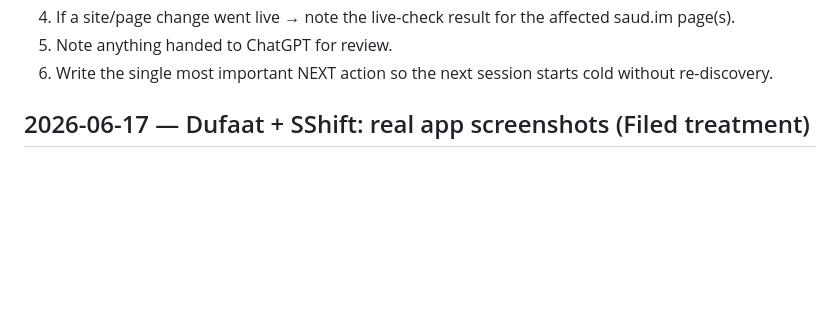
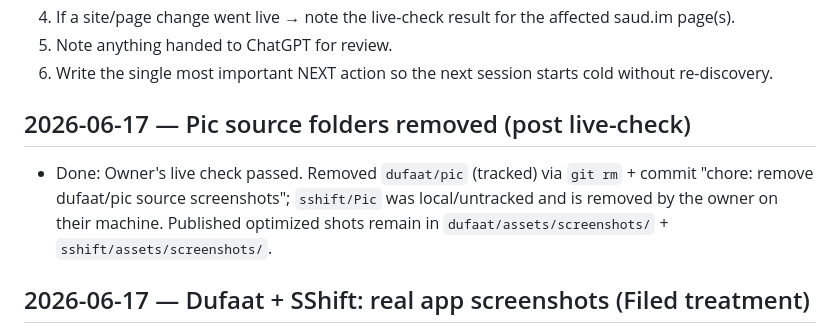
Before and after one commit to saudapps/saudapps.github.io, a Markdown page: Docs/SESSION_LOG.md, the part around the change. GitHub-like rendering; blank space fills up the shorter version.

Commit message:
Docs: log removal of Pic source folders
Co-Authored-By: Claude Opus 4.8 <noreply@anthropic.com>

```diff
--- a/Docs/SESSION_LOG.md
+++ b/Docs/SESSION_LOG.md
@@ -22,6 +22,9 @@ Public repo: keep entries free of secrets and private local machine paths.
 - Live-check:      which saud.im pages verified live, and result
 - ChatGPT review:  <what was sent out, if anything>
 -->
+
+## 2026-06-17 — Pic source folders removed (post live-check)
+- Done: Owner's live check passed. Removed `dufaat/pic` (tracked) via `git rm` + commit "chore: remove dufaat/pic source screenshots"; `sshift/Pic` was local/untracked and is removed by the owner on their machine. Published optimized shots remain in `dufaat/assets/screenshots/` + `sshift/assets/screenshots/`.
 
 ## 2026-06-17 — Dufaat + SShift: real app screenshots (Filed treatment)
 - Done: Replaced the coded/SVG device mockups on /dufaat/ and /sshift/ with the
```
